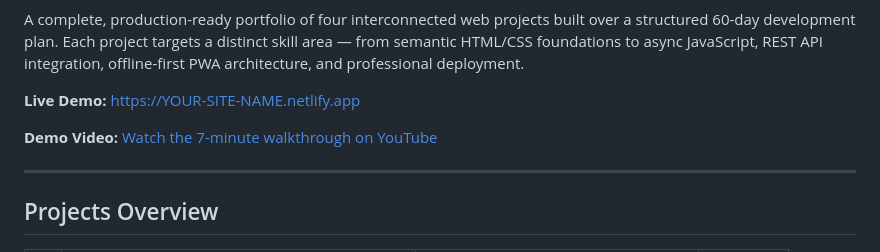
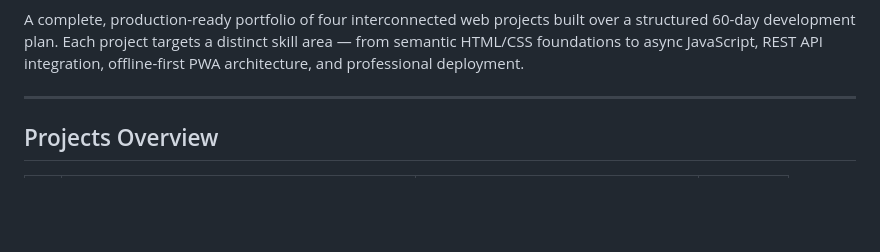
Before and after one commit to AVLNR/CodeCraft-Final-code-with-tag-production-professional-README, a Markdown page: README.md, the part around one of its changes. Rendered like a GitHub page; blank space fills up the shorter version.

Commit message:
Update README to remove placeholders
Removed placeholder badges and demo links from README.

```diff
--- a/README.md
+++ b/README.md
@@ -6,9 +4,6 @@
 
 A complete, production-ready portfolio of four interconnected web projects built over a structured 60-day development plan. Each project targets a distinct skill area — from semantic HTML/CSS foundations to async JavaScript, REST API integration, offline-first PWA architecture, and professional deployment.
 
-**Live Demo:** [https://YOUR-SITE-NAME.netlify.app](https://YOUR-SITE-NAME.netlify.app)
-
-**Demo Video:** [Watch the 7-minute walkthrough on YouTube](https://youtube.com/YOUR-VIDEO-LINK)
 
 ---
 
```
Also changed, not shown: other parts of README.md (+0 -2 lines).
